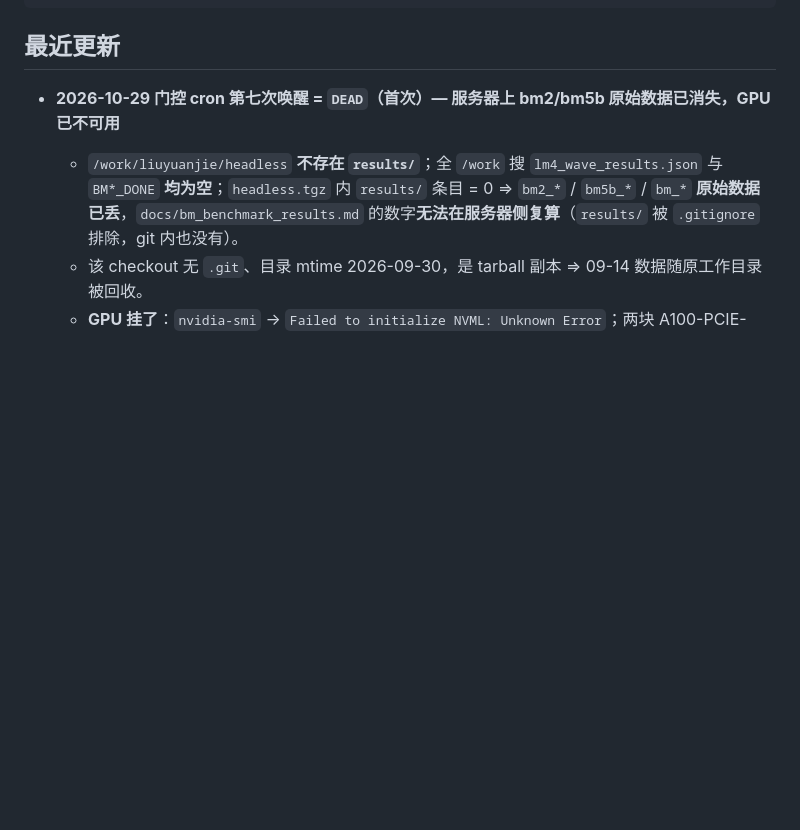
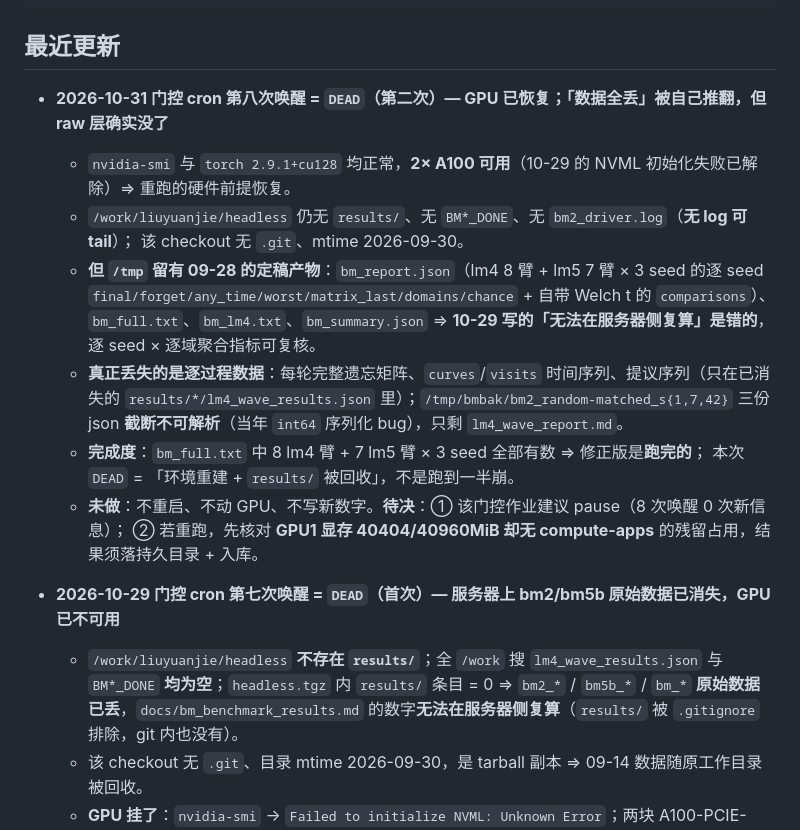
Before and after one commit to logos-42/headless, a Markdown page: docs/wiki/current-status.md, the part around one of its changes. Drawn GitHub-style; blank space fills up the shorter version.

Commit message:
docs(wiki): 门控 cron 第八次唤醒=DEAD — GPU 已恢复; 修正上一轮「数据全丢」误报(/tmp/bm_report.json 可复核聚合指标)

```diff
--- a/docs/wiki/current-status.md
+++ b/docs/wiki/current-status.md
@@ -10,6 +10,22 @@ status: current
 ---
 
 ## 最近更新
+
+- **2026-10-31 门控 cron 第八次唤醒 = `DEAD`（第二次）— GPU 已恢复；「数据全丢」被自己推翻，但 raw 层确实没了**
+  - `nvidia-smi` 与 `torch 2.9.1+cu128` 均正常，**2× A100 可用**（10-29 的 NVML 初始化失败已解除）⇒ 重跑的硬件前提恢复。
+  - `/work/liuyuanjie/headless` 仍无 `results/`、无 `BM*_DONE`、无 `bm2_driver.log`（**无 log 可 tail**）；
+    该 checkout 无 `.git`、mtime 2026-09-30。
+  - **但 `/tmp` 留有 09-28 的定稿产物**：`bm_report.json`（lm4 8 臂 + lm5 7 臂 × 3 seed 的逐 seed
+    `final/forget/any_time/worst/matrix_last/domains/chance` + 自带 Welch t 的 `comparisons`）、
+    `bm_full.txt`、`bm_lm4.txt`、`bm_summary.json` ⇒ **10-29 写的「无法在服务器侧复算」是错的**，
+    逐 seed × 逐域聚合指标可复核。
+  - **真正丢失的是逐过程数据**：每轮完整遗忘矩阵、`curves`/`visits` 时间序列、提议序列（只在已消失的
+    `results/*/lm4_wave_results.json` 里）；`/tmp/bmbak/bm2_random-matched_s{1,7,42}` 三份 json
+    **截断不可解析**（当年 `int64` 序列化 bug），只剩 `lm4_wave_report.md`。
+  - **完成度**：`bm_full.txt` 中 8 lm4 臂 + 7 lm5 臂 × 3 seed 全部有数 ⇒ 修正版是**跑完的**；
+    本次 `DEAD` = 「环境重建 + `results/` 被回收」，不是跑到一半崩。
+  - **未做**：不重启、不动 GPU、不写新数字。**待决**：① 该门控作业建议 pause（8 次唤醒 0 次新信息）；
+    ② 若重跑，先核对 **GPU1 显存 40404/40960MiB 却无 compute-apps** 的残留占用，结果须落持久目录 + 入库。
 
 - **2026-10-29 门控 cron 第七次唤醒 = `DEAD`（首次）— 服务器上 bm2/bm5b 原始数据已消失，GPU 已不可用**
   - `/work/liuyuanjie/headless` **不存在 `results/`**；全 `/work` 搜 `lm4_wave_results.json` 与
```
Also changed, not shown: other parts of docs/wiki/current-status.md (+1 -1 lines), docs/wiki/log.md (+1 -0 lines).
